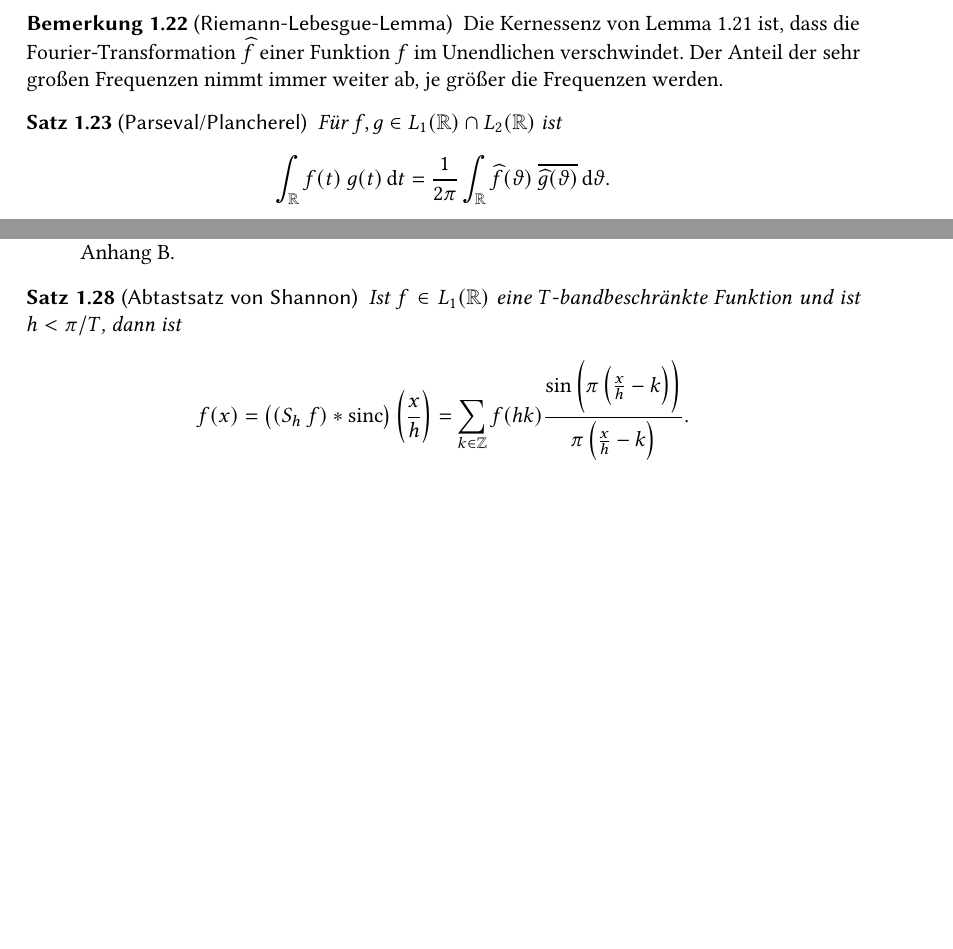
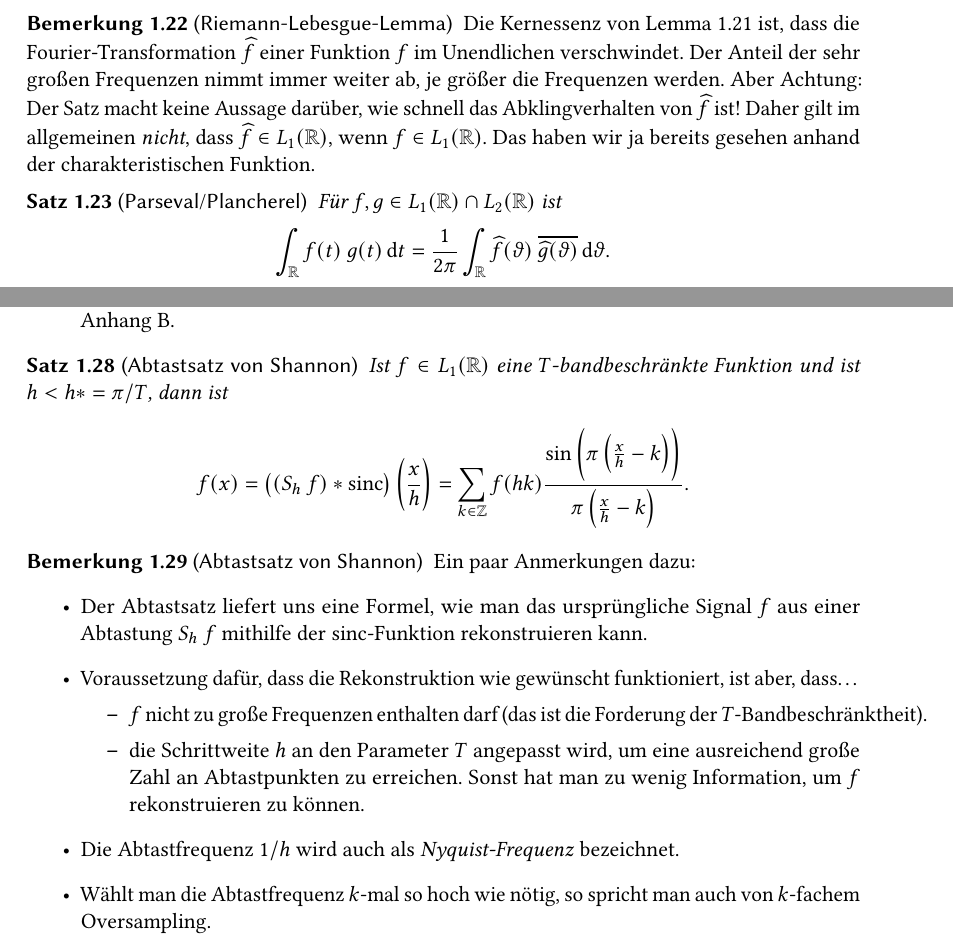
Before and after one commit to manpau1991/hjkl, a LaTeX book (Bildverarbeitung/Zusammenfassung/Zusammenfassung.tex, which reads Bildverarbeitung/Zusammenfassung/Kapitel/Abtastsatz.tex, Bildverarbeitung/Zusammenfassung/Kapitel/Fourier.tex): two parts of pages 18 and 20 of 23, joined at a grey line, cut so that both start at the same text, the shorter picture padded with empty space. Compiled offline with pdfLaTeX.

Commit message:
BV Zusammenfassung: Kleine Anmerkungen zu Riemann-Lebesgue

```diff
--- a/Bildverarbeitung/Zusammenfassung/Kapitel/Abtastsatz.tex
+++ b/Bildverarbeitung/Zusammenfassung/Kapitel/Abtastsatz.tex
@@ -50,7 +50,7 @@ jedes $ n > 0 $.
 \end{remark}
 
 \begin{proposition}[Abtastsatz von Shannon]
-Ist $ f \in L_{1}(\R) $ eine $ T $-bandbeschränkte Funktion und ist $ h < \pi / T $, dann ist
+Ist $ f \in L_{1}(\R) $ eine $ T $-bandbeschränkte Funktion und ist $ h < h* = \pi / T $, dann ist
 \[
   f(x) = \left( (S_{h} \ f) * \sinc \right) \left( \frac{x}{h} \right)
        = \sum_{k \in \Z} f(hk)
@@ -58,3 +58,22 @@ Ist $ f \in L_{1}(\R) $ eine $ T $-bandbeschränkte Funktion und ist $ h < \pi /
                 {\pi \left( \frac{x}{h} - k \right)}.
 \]
 \end{proposition}
+
+\begin{remark}[Abtastsatz von Shannon]
+Ein paar Anmerkungen dazu:
+\begin{itemize}
+\item Der Abtastsatz liefert uns eine Formel, wie man das ursprüngliche Signal $ f $ aus einer
+  Abtastung $ S_{h} \ f $ mithilfe der $ \sinc $-Funktion rekonstruieren kann.
+\item Voraussetzung dafür, dass die Rekonstruktion wie gewünscht funktioniert, ist aber, dass\dots
+  \begin{itemize}
+  \item $ f $ nicht zu große Frequenzen enthalten darf (das ist die Forderung der
+    $ T $-Bandbeschränktheit).
+  \item die Schrittweite $ h $ an den Parameter $ T $ angepasst wird, um eine ausreichend große
+    Zahl an Abtastpunkten zu erreichen. Sonst hat man zu wenig Information, um $ f $ rekonstruieren
+    zu können.
+  \end{itemize}
+\item Die Abtastfrequenz $ 1 / h $ wird auch als \emph{Nyquist-Frequenz} bezeichnet.
+\item Wählt man die Abtastfrequenz $ k $-mal so hoch wie nötig, so spricht man auch von
+  $ k $-fachem Oversampling.
+\end{itemize}
+\end{remark}
--- a/Bildverarbeitung/Zusammenfassung/Kapitel/Fourier.tex
+++ b/Bildverarbeitung/Zusammenfassung/Kapitel/Fourier.tex
@@ -524,7 +524,10 @@ Ist $ f \in L_{1}(\R) $, so ist
 \begin{remark}[Riemann-Lebesgue-Lemma]
 Die Kernessenz von Lemma~\ref{prop:Riemann-Lebesgue} ist, dass die Fourier-Transformation
 $ \widehat{f} $ einer Funktion $ f $ im Unendlichen verschwindet. Der Anteil der sehr großen
-Frequenzen nimmt immer weiter ab, je größer die Frequenzen werden.
+Frequenzen nimmt immer weiter ab, je größer die Frequenzen werden. Aber Achtung: Der Satz macht
+keine Aussage darüber, wie schnell das Abklingverhalten von $ \widehat{f} $ ist! Daher gilt im
+allgemeinen \emph{nicht}, dass $ \widehat{f} \in L_{1}(\R) $, wenn $ f \in L_{1}(\R) $. Das haben
+wir ja bereits gesehen anhand der charakteristischen Funktion.
 \end{remark}
 
 \begin{proposition}[Parseval/Plancherel]
```
Also changed, not shown: Bildverarbeitung/Zusammenfassung/Zusammenfassung.pdf, Bildverarbeitung/Zusammenfassung/Kapitel/Abtastsatz.tex (2 more changed lines).
